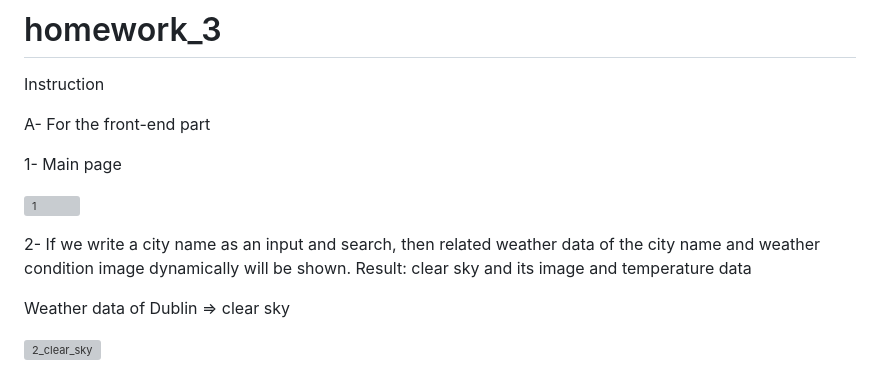
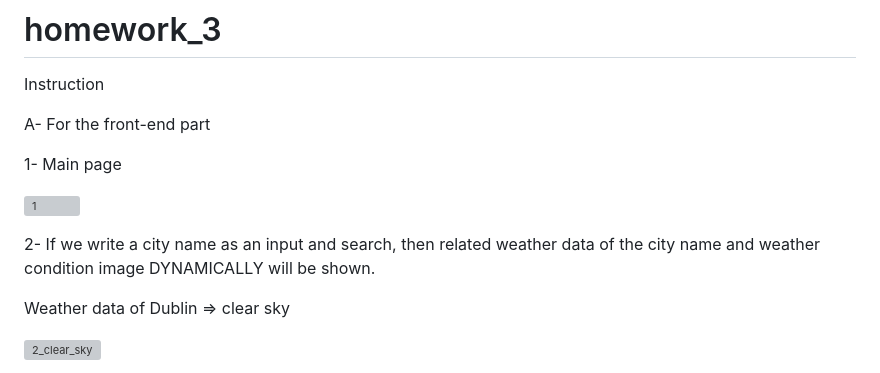
Before and after one commit to furkancetinalp/icp_bootcamp_homework_three, a Markdown page: README.md, the part around the change. GitHub-like rendering; grey boxes are pictures that could not be loaded.

```diff
--- a/README.md
+++ b/README.md
@@ -7,8 +7,8 @@ A- For the front-end part
 
 ![1](https://github.com/furkancetinalp/icp_bootcamp_homework_three/assets/99509540/3aa29c4f-8752-4036-ba03-e72d03a1a0c7)
 
-2- If we write a city name as an input and search, then related weather data of the city name and  weather condition image dynamically will be shown.
-Result: clear sky and its image and temperature data
+2- If we write a city name as an input and search, then related weather data of the city name and  weather condition image DYNAMICALLY will be shown.
+
 
 Weather data of Dublin => clear sky
 
```
